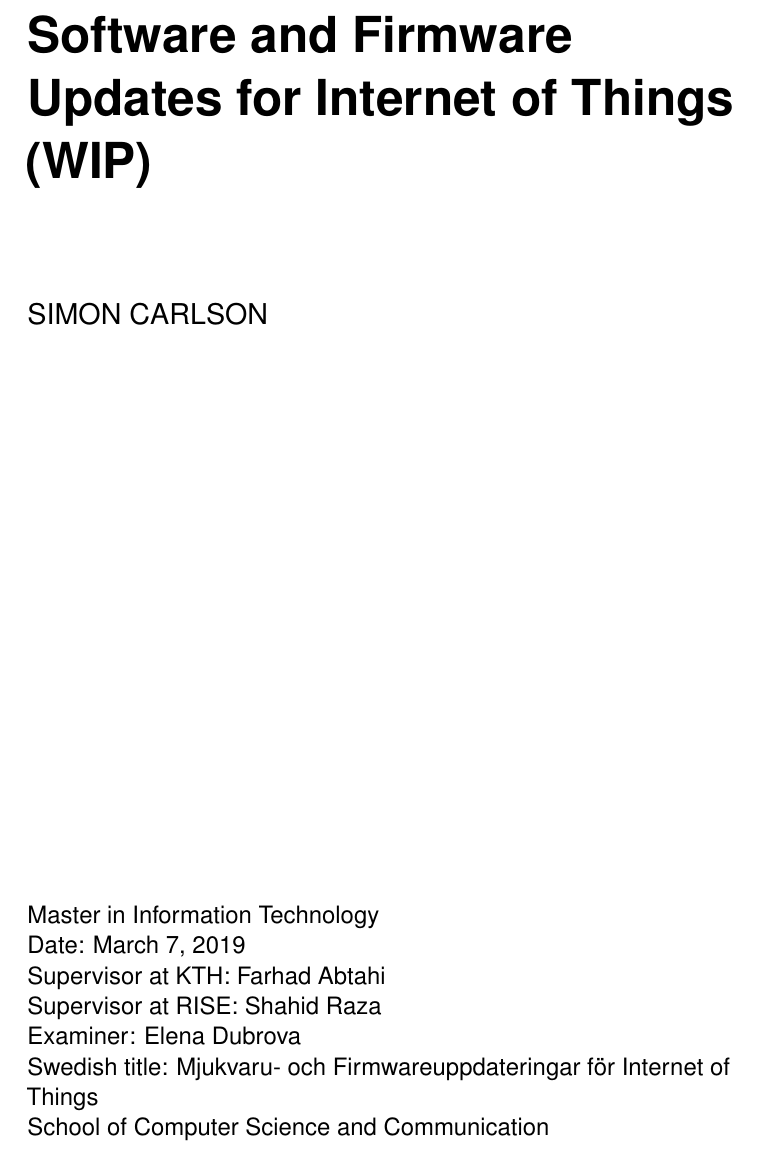
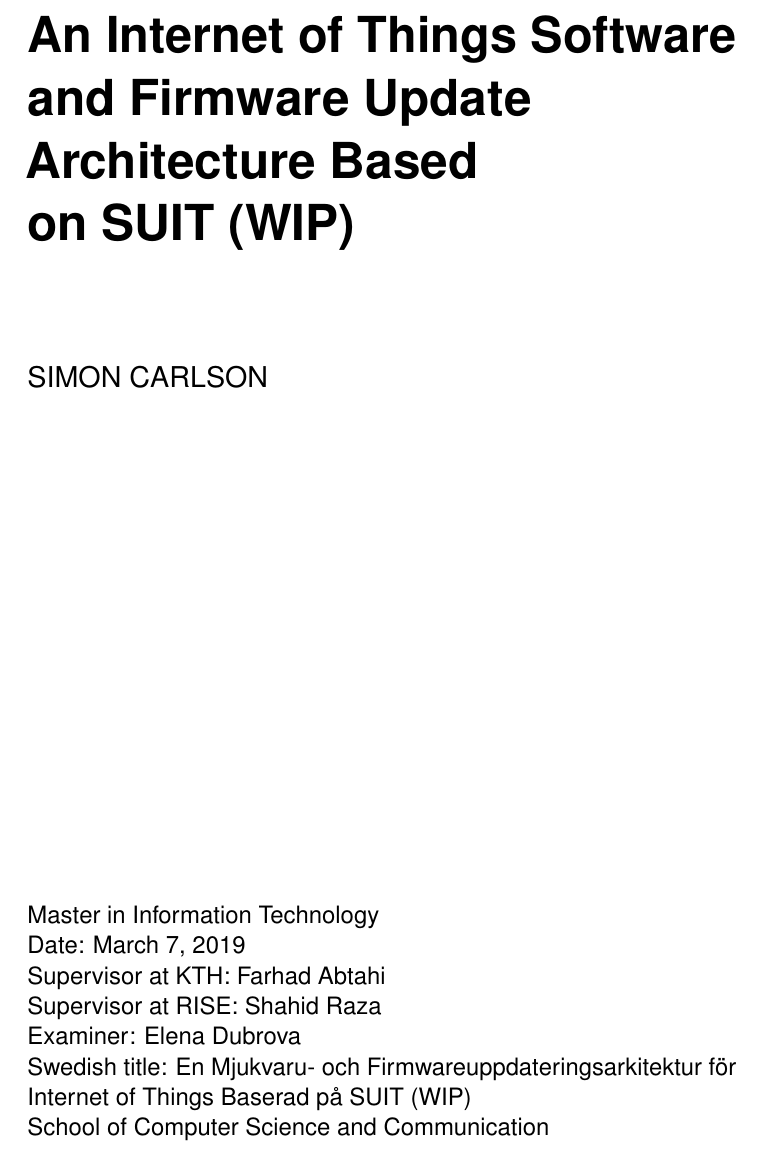
Before and after one commit to SimonCarlson/thesis, a LaTeX thesis (transcript/0-thesis.tex): part of page 1 of 63, cut at the place of the change. Compiled offline with pdfLaTeX.

Commit message:
New title? Maybe good?

```diff
--- a/transcript/0-thesis.tex
+++ b/transcript/0-thesis.tex
@@ -74,8 +74,8 @@
 }
 
 % TODO: Remove WIP
-\title{Software and Firmware Updates for Internet of Things (WIP)}
-\alttitle{Mjukvaru- och Firmwareuppdateringar för Internet of Things}
+\title{An Internet of Things Software and Firmware Update Architecture Based\\on SUIT (WIP)}
+\alttitle{En Mjukvaru- och Firmwareuppdateringsarkitektur för Internet of Things Baserad på SUIT (WIP)}
 \author{Simon Carlson}
 \email{scarlso@kth.se}
 \kthsupervisor{Farhad Abtahi}
```
Also changed, not shown: transcript/0-thesis.pdf.
